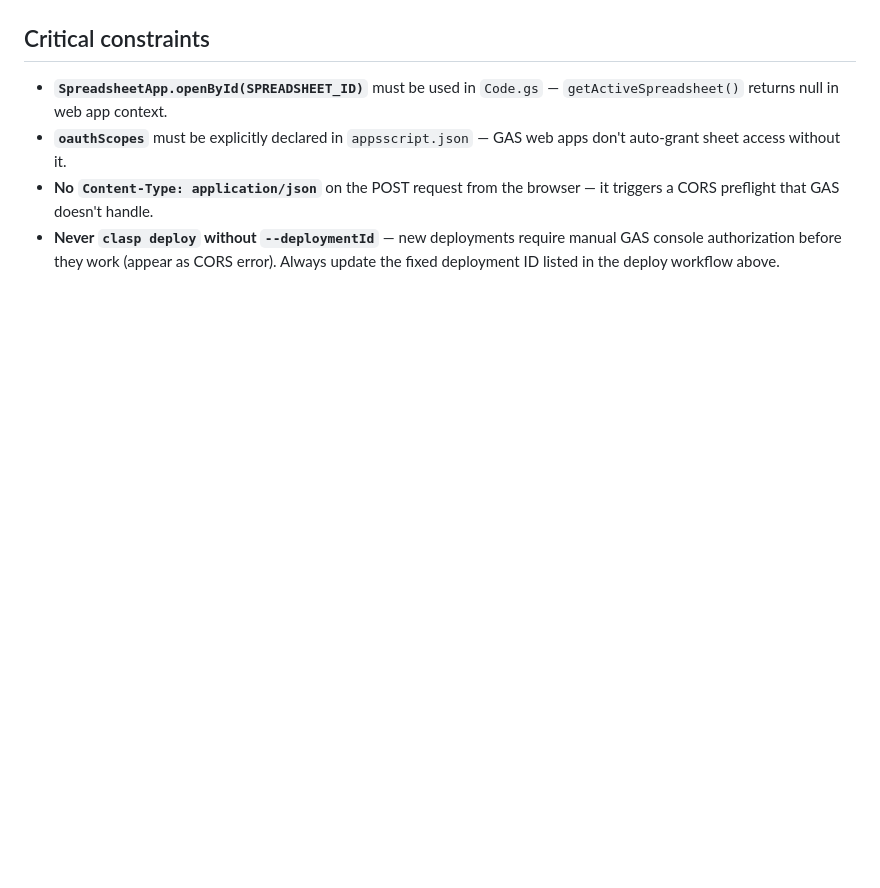
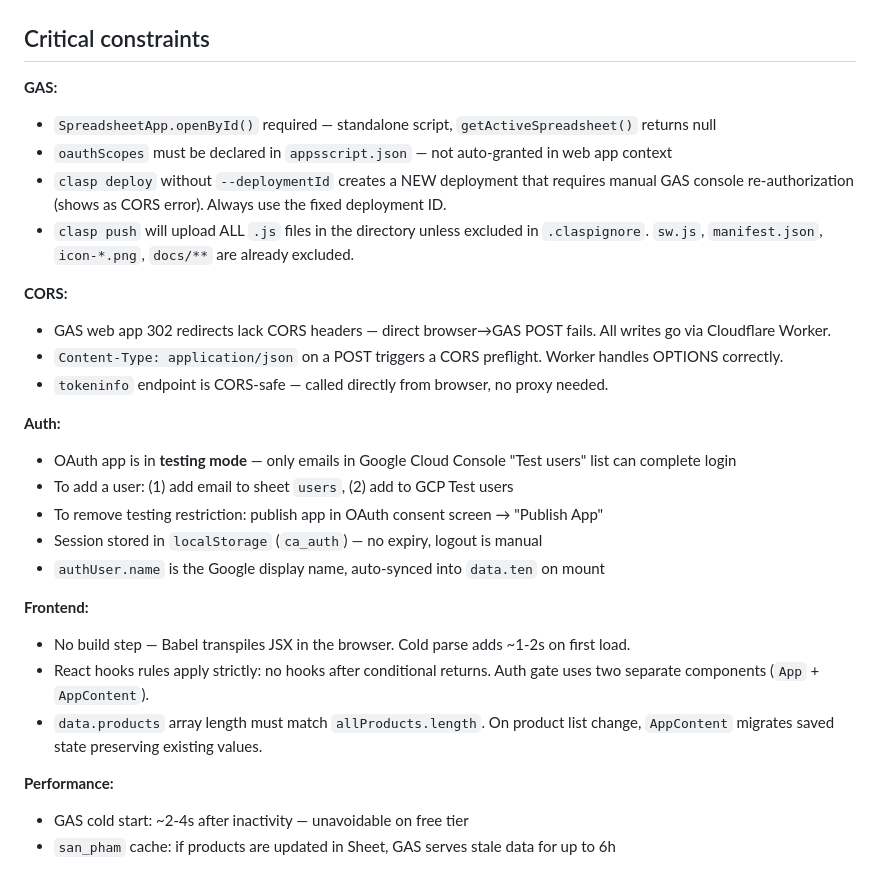
Before and after one commit to tranductri/quanlycuahang, a Markdown page: CLAUDE.md, the part around one of its changes. Rendered like a GitHub page; blank space fills up the shorter version.

```diff
--- a/CLAUDE.md
+++ b/CLAUDE.md
@@ -85,7 +134,29 @@ Cache name is versioned (`kiem-ke-ca-v1`). Bump the version string in `sw.js` wh
 
 ## Critical constraints
 
-- **`SpreadsheetApp.openById(SPREADSHEET_ID)`** must be used in `Code.gs` — `getActiveSpreadsheet()` returns null in web app context.
-- **`oauthScopes`** must be explicitly declared in `appsscript.json` — GAS web apps don't auto-grant sheet access without it.
-- **No `Content-Type: application/json`** on the POST request from the browser — it triggers a CORS preflight that GAS doesn't handle.
-- **Never `clasp deploy` without `--deploymentId`** — new deployments require manual GAS console authorization before they work (appear as CORS error). Always update the fixed deployment ID listed in the deploy workflow above.
+**GAS:**
+- `SpreadsheetApp.openById()` required — standalone script, `getActiveSpreadsheet()` returns null
+- `oauthScopes` must be declared in `appsscript.json` — not auto-granted in web app context
+- `clasp deploy` without `--deploymentId` creates a NEW deployment that requires manual GAS console re-authorization (shows as CORS error). Always use the fixed deployment ID.
+- `clasp push` will upload ALL `.js` files in the directory unless excluded in `.claspignore`. `sw.js`, `manifest.json`, `icon-*.png`, `docs/**` are already excluded.
+
+**CORS:**
+- GAS web app 302 redirects lack CORS headers — direct browser→GAS POST fails. All writes go via Cloudflare Worker.
+- `Content-Type: application/json` on a POST triggers a CORS preflight. Worker handles OPTIONS correctly.
+- `tokeninfo` endpoint is CORS-safe — called directly from browser, no proxy needed.
+
+**Auth:**
+- OAuth app is in **testing mode** — only emails in Google Cloud Console "Test users" list can complete login
+- To add a user: (1) add email to sheet `users`, (2) add to GCP Test users
+- To remove testing restriction: publish app in OAuth consent screen → "Publish App"
+- Session stored in `localStorage` (`ca_auth`) — no expiry, logout is manual
+- `authUser.name` is the Google display name, auto-synced into `data.ten` on mount
+
+**Frontend:**
+- No build step — Babel transpiles JSX in the browser. Cold parse adds ~1-2s on first load.
+- React hooks rules apply strictly: no hooks after conditional returns. Auth gate uses two separate components (`App` + `AppContent`).
+- `data.products` array length must match `allProducts.length`. On product list change, `AppContent` migrates saved state preserving existing values.
+
+**Performance:**
+- GAS cold start: ~2-4s after inactivity — unavoidable on free tier
+- `san_pham` cache: if products are updated in Sheet, GAS serves stale data for up to 6h
```
Also changed, not shown: other parts of CLAUDE.md (+78 -29 lines).
